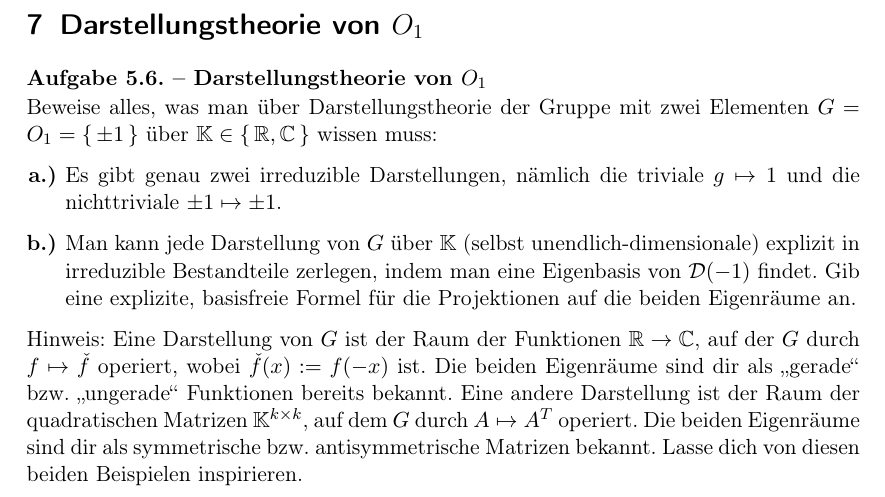
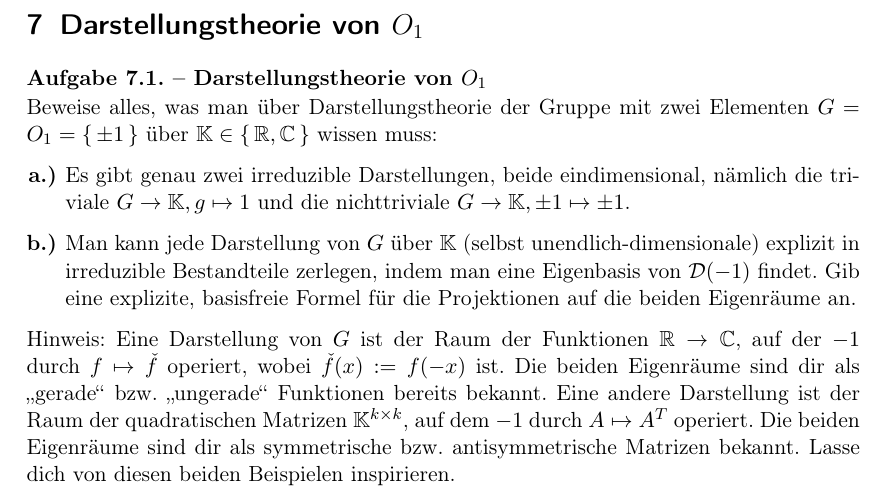
Before and after one commit to JHahnHRO/SphericalHarmonics, a LaTeX document (spherical_harmonics.tex, which reads o1.tex): part of page 54 of 71, cut so that both start at the same text. Compiled offline with pdfLaTeX.

Commit message:
Nummerierung der Aufgabe gefixt

```diff
--- a/o1.tex
+++ b/o1.tex
@@ -1,17 +1,20 @@
 % !TeX root = spherical_harmonics.tex
 % !TeX spellcheck = de_DE
 %\begin{sheet}
+
+\setcounter{sheet}{\thesection}
+\setcounter{problem}{0}
 
 \begin{problem}[title={Darstellungstheorie von $O_1$}]
 Beweise alles, was man über Darstellungstheorie der Gruppe mit zwei Elementen $G=O_1=\set{\pm 1}$ über $\IK\in\set{\IR,\IC}$ wissen muss:
 
 \begin{subproblem}
-Es gibt genau zwei irreduzible Darstellungen, nämlich die triviale $g\mapsto 1$ und die nichttriviale $\pm 1\mapsto \pm 1$.
+Es gibt genau zwei irreduzible Darstellungen, beide eindimensional, nämlich die triviale $G\to\IK, g\mapsto 1$ und die nichttriviale $G\to\IK, \pm 1\mapsto \pm 1$.
 \end{subproblem}
 \begin{subproblem}
 Man kann jede Darstellung von $G$ über $\IK$ (selbst unendlich-dimensionale) explizit in irreduzible Bestandteile zerlegen, indem man eine Eigenbasis von $\mathcal{D}(-1)$ findet. Gib eine explizite, basisfreie Formel für die Projektionen auf die beiden Eigenräume an.
 \end{subproblem}
 
-Hinweis: Eine Darstellung von $G$ ist der Raum der Funktionen $\IR \to \IC$, auf der $G$ durch $f\mapsto \check{f}$ operiert, wobei $\check{f}(x) := f(-x)$ ist. Die beiden Eigenräume sind dir als \enquote{gerade} bzw. \enquote{ungerade} Funktionen bereits bekannt. Eine andere Darstellung ist der Raum der quadratischen Matrizen $\IK^{k\times k}$, auf dem $G$ durch $A\mapsto A^T$ operiert. Die beiden Eigenräume sind dir als symmetrische bzw. antisymmetrische Matrizen bekannt. Lasse dich von diesen beiden Beispielen inspirieren.
+Hinweis: Eine Darstellung von $G$ ist der Raum der Funktionen $\IR \to \IC$, auf der $-1$ durch $f\mapsto \check{f}$ operiert, wobei $\check{f}(x) := f(-x)$ ist. Die beiden Eigenräume sind dir als \enquote{gerade} bzw. \enquote{ungerade} Funktionen bereits bekannt. Eine andere Darstellung ist der Raum der quadratischen Matrizen $\IK^{k\times k}$, auf dem $-1$ durch $A\mapsto A^T$ operiert. Die beiden Eigenräume sind dir als symmetrische bzw. antisymmetrische Matrizen bekannt. Lasse dich von diesen beiden Beispielen inspirieren.
 \end{problem}
 %\end{sheet}
```
